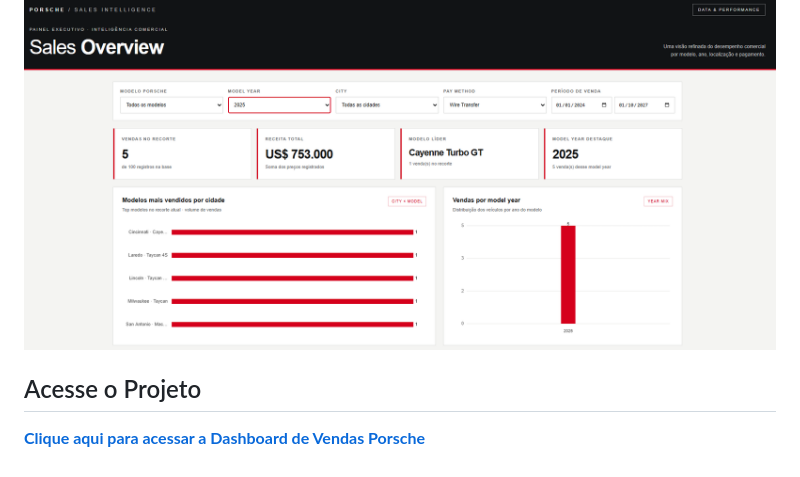
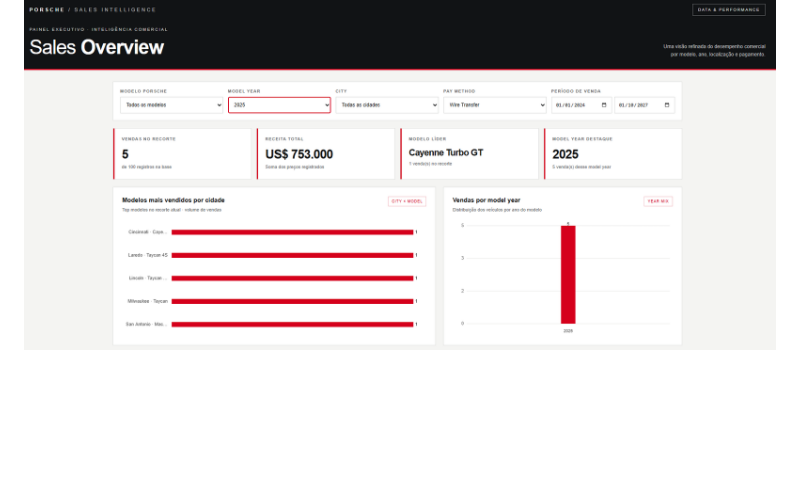
Before and after one commit to anajuliaa9/dashboard-porsche-sales, a Markdown page: README.md, the part around the change. GitHub-like rendering; blank space fills up the shorter version.

```diff
--- a/README.md
+++ b/README.md
@@ -79,7 +79,3 @@ A base de dados foi sanitizada com o auxílio de IA, utilizando um arquivo `sche
 Filtro selecionado: **Model Year 2025** e **Pay Method: Wire Transfer**, permitindo visualizar os resultados correspondentes a esses critérios.
 
 ![Dashboard de Vendas Porsche - Filtro aplicado](dashboard-porsche-filtro.png)
-
-## Acesse o Projeto
-
-[**Clique aqui para acessar a Dashboard de Vendas Porsche**](https://anajuliaa9.github.io/dashboard-porsche-sales/)
```
